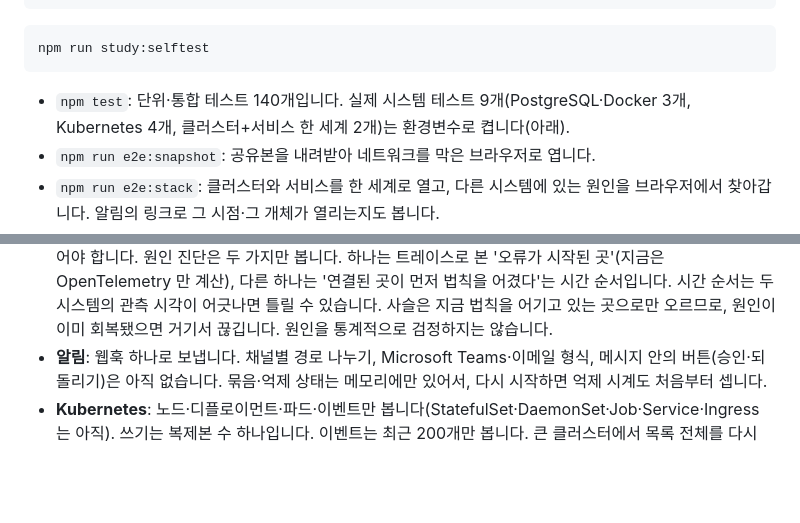
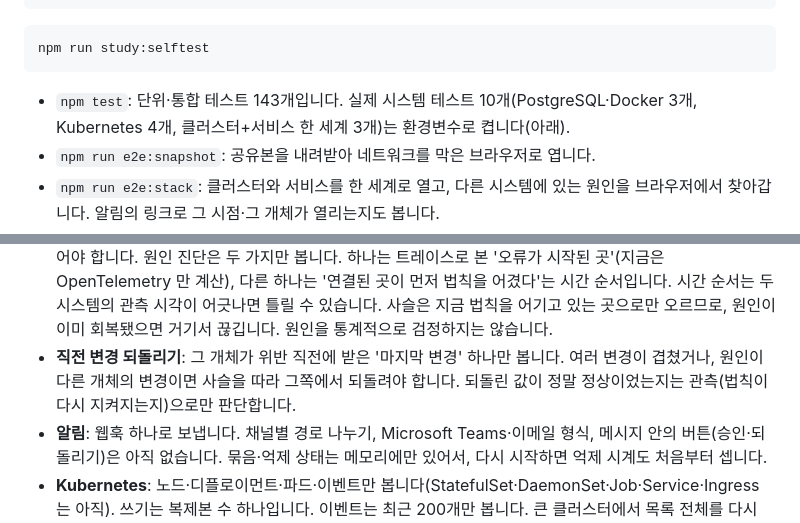
Before and after one commit to sx2xoox/TECHN, a Markdown page: README.md, 2 parts joined by grey strips. GitHub-like rendering; blank space fills up the shorter version.

````diff
--- a/README.md
+++ b/README.md
@@ -682,7 +699,7 @@ npm run bench:lab
 npm run study:selftest
 ```
 
-- `npm test`: 단위·통합 테스트 140개입니다. 실제 시스템 테스트 9개(PostgreSQL·Docker 3개, Kubernetes 4개, 클러스터+서비스 한 세계 2개)는 환경변수로 켭니다(아래).
+- `npm test`: 단위·통합 테스트 143개입니다. 실제 시스템 테스트 10개(PostgreSQL·Docker 3개, Kubernetes 4개, 클러스터+서비스 한 세계 3개)는 환경변수로 켭니다(아래).
 - `npm run e2e:snapshot`: 공유본을 내려받아 네트워크를 막은 브라우저로 엽니다.
 - `npm run e2e:stack`: 클러스터와 서비스를 한 세계로 열고, 다른 시스템에 있는 원인을 브라우저에서 찾아갑니다. 알림의 링크로 그 시점·그 개체가 열리는지도 봅니다.
 - `npm run bench:compile`: 컴파일러 KPI 를 잽니다.
@@ -752,6 +769,7 @@ E2E 가 확인하는 것: 세계가 열림 → 반짝 세일 경쟁 조건이
 - **원인 시각의 정밀도**: 원인 추적의 시각은 관측 시각(푸시 관측이면 변경 직후)과 행의 `created_at`/`updated_at` 에 기댑니다.
 - **세계 테마**: 지금은 '픽셀 마을' 하나입니다. Kubernetes 도 마을 문법으로 그립니다(서버탑·관리소·공장). 항구 도시 같은 다른 문법 계열은 아직입니다.
 - **여러 시스템 한 세계**: 자동 연결은 어댑터가 표시한 이름 체계(지금은 OpenTelemetry 서비스 ↔ Kubernetes 디플로이먼트)만 봅니다. 데이터베이스 행과 서비스 사이처럼 표시가 없는 연결은 설정으로 이어야 합니다. 원인 진단은 두 가지만 봅니다. 하나는 트레이스로 본 '오류가 시작된 곳'(지금은 OpenTelemetry 만 계산), 다른 하나는 '연결된 곳이 먼저 법칙을 어겼다'는 시간 순서입니다. 시간 순서는 두 시스템의 관측 시각이 어긋나면 틀릴 수 있습니다. 사슬은 지금 법칙을 어기고 있는 곳으로만 오르므로, 원인이 이미 회복됐으면 거기서 끊깁니다. 원인을 통계적으로 검정하지는 않습니다.
+- **직전 변경 되돌리기**: 그 개체가 위반 직전에 받은 '마지막 변경' 하나만 봅니다. 여러 변경이 겹쳤거나, 원인이 다른 개체의 변경이면 사슬을 따라 그쪽에서 되돌려야 합니다. 되돌린 값이 정말 정상이었는지는 관측(법칙이 다시 지켜지는지)으로만 판단합니다.
 - **알림**: 웹훅 하나로 보냅니다. 채널별 경로 나누기, Microsoft Teams·이메일 형식, 메시지 안의 버튼(승인·되돌리기)은 아직 없습니다. 묶음·억제 상태는 메모리에만 있어서, 다시 시작하면 억제 시계도 처음부터 셉니다.
 - **Kubernetes**: 노드·디플로이먼트·파드·이벤트만 봅니다(StatefulSet·DaemonSet·Job·Service·Ingress 는 아직). 쓰기는 복제본 수 하나입니다. 이벤트는 최근 200개만 봅니다. 큰 클러스터에서 목록 전체를 다시 읽는 비용은 재지 않았습니다.
 - **색각 접근성**: 미리보기는 근사입니다. 모양은 아주 멀리서 보면(구역 요약) 보이지 않습니다. 색각 이상이 있는 사람과의 확인은 아직 하지 않았습니다.
````
Also changed, not shown: other parts of README.md (+17 -0 lines), PROPOSAL.md (+1 -0 lines), docs/screenshots/27-revert.png (added), 17 other files.
